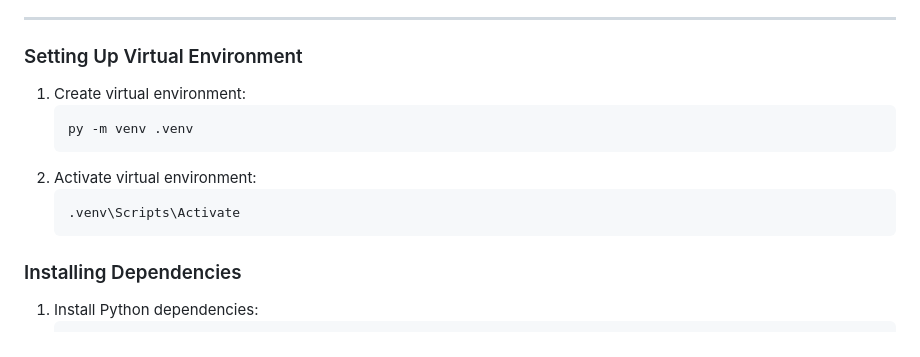
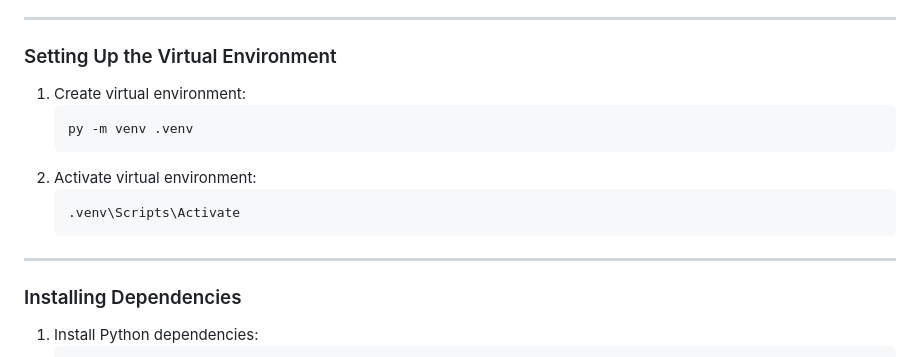
Before and after one commit to aepii/CubeTutor, a Markdown page: README.md, the part around the change. Rendered like a GitHub page.

````diff
--- a/README.md
+++ b/README.md
@@ -56,7 +56,7 @@ Ensure you have the following installed:
 
 ---
 
-### Setting Up Virtual Environment
+### Setting Up the Virtual Environment
 
 1. Create virtual environment:
     ```bash
@@ -66,6 +66,8 @@ Ensure you have the following installed:
    ```bash
    .venv\Scripts\Activate
    ```
+
+---
 
 ### Installing Dependencies
 
````
